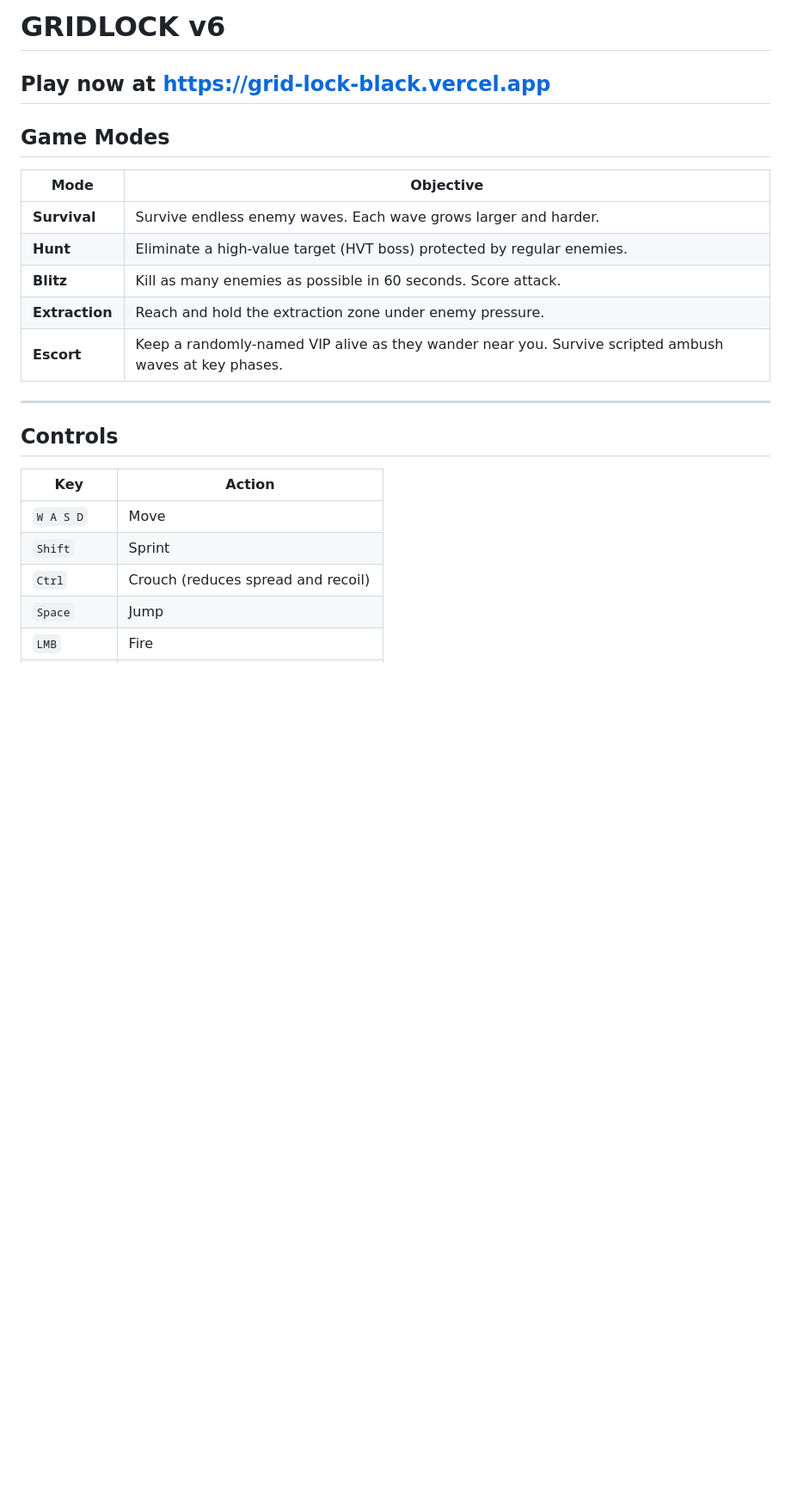
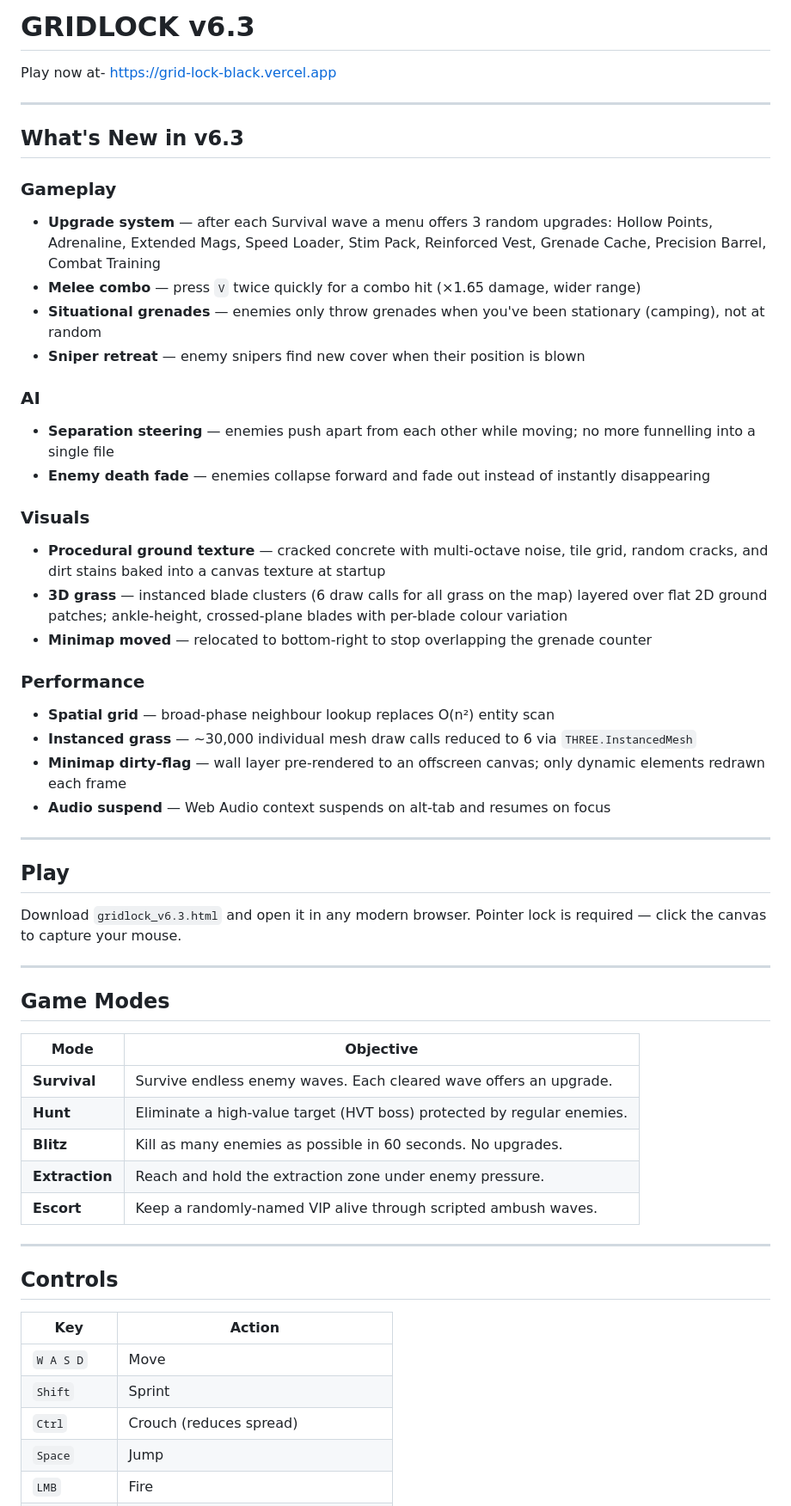
Before and after one commit to dawarnamish28-cell/grid_lock, a Markdown page: README.md, the part around one of its changes. Shown at 86% size. Drawn GitHub-style; blank space fills up the shorter version.

Commit message:
GRIDLOCK

```diff
--- a/README.md
+++ b/README.md
@@ -1,17 +1,49 @@
-# GRIDLOCK v6
+# GRIDLOCK v6.3
 
-Play now at https://grid-lock-black.vercel.app
+Play now at- https://grid-lock-black.vercel.app
+
+---
+
+## What's New in v6.3
+
+### Gameplay
+- **Upgrade system** — after each Survival wave a menu offers 3 random upgrades: Hollow Points, Adrenaline, Extended Mags, Speed Loader, Stim Pack, Reinforced Vest, Grenade Cache, Precision Barrel, Combat Training
+- **Melee combo** — press `V` twice quickly for a combo hit (×1.65 damage, wider range)
+- **Situational grenades** — enemies only throw grenades when you've been stationary (camping), not at random
+- **Sniper retreat** — enemy snipers find new cover when their position is blown
+
+### AI
+- **Separation steering** — enemies push apart from each other while moving; no more funnelling into a single file
+- **Enemy death fade** — enemies collapse forward and fade out instead of instantly disappearing
+
+### Visuals
+- **Procedural ground texture** — cracked concrete with multi-octave noise, tile grid, random cracks, and dirt stains baked into a canvas texture at startup
+- **3D grass** — instanced blade clusters (6 draw calls for all grass on the map) layered over flat 2D ground patches; ankle-height, crossed-plane blades with per-blade colour variation
+- **Minimap moved** — relocated to bottom-right to stop overlapping the grenade counter
+
+### Performance
+- **Spatial grid** — broad-phase neighbour lookup replaces O(n²) entity scan
+- **Instanced grass** — ~30,000 individual mesh draw calls reduced to 6 via `THREE.InstancedMesh`
+- **Minimap dirty-flag** — wall layer pre-rendered to an offscreen canvas; only dynamic elements redrawn each frame
+- **Audio suspend** — Web Audio context suspends on alt-tab and resumes on focus
+
+---
+
+## Play
+
+Download `gridlock_v6.3.html` and open it in any modern browser. Pointer lock is required — click the canvas to capture your mouse.
+
 ---
 
 ## Game Modes
 
 | Mode | Objective |
 |------|-----------|
-| **Survival** | Survive endless enemy waves. Each wave grows larger and harder. |
+| **Survival** | Survive endless enemy waves. Each cleared wave offers an upgrade. |
 | **Hunt** | Eliminate a high-value target (HVT boss) protected by regular enemies. |
-| **Blitz** | Kill as many enemies as possible in 60 seconds. Score attack. |
+| **Blitz** | Kill as many enemies as possible in 60 seconds. No upgrades. |
 | **Extraction** | Reach and hold the extraction zone under enemy pressure. |
-| **Escort** | Keep a randomly-named VIP alive as they wander near you. Survive scripted ambush waves at key phases. |
+| **Escort** | Keep a randomly-named VIP alive through scripted ambush waves. |
 
 ---
 
@@ -21,7 +53,7 @@ Play now at https://grid-lock-black.vercel.app
 |-----|--------|
 | `W A S D` | Move |
 | `Shift` | Sprint |
-| `Ctrl` | Crouch (reduces spread and recoil) |
+| `Ctrl` | Crouch (reduces spread) |
 | `Space` | Jump |
 | `LMB` | Fire |
 | `RMB` (hold) | Aim down sights (ADS) |
```
Also changed, not shown: other parts of README.md (+61 -64 lines).
